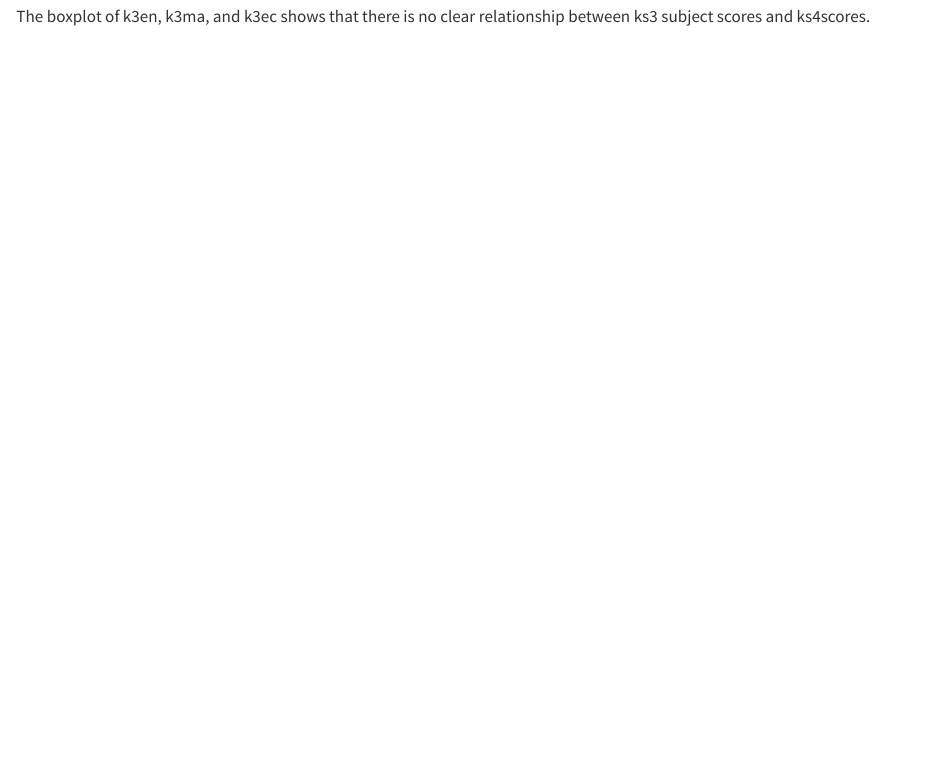
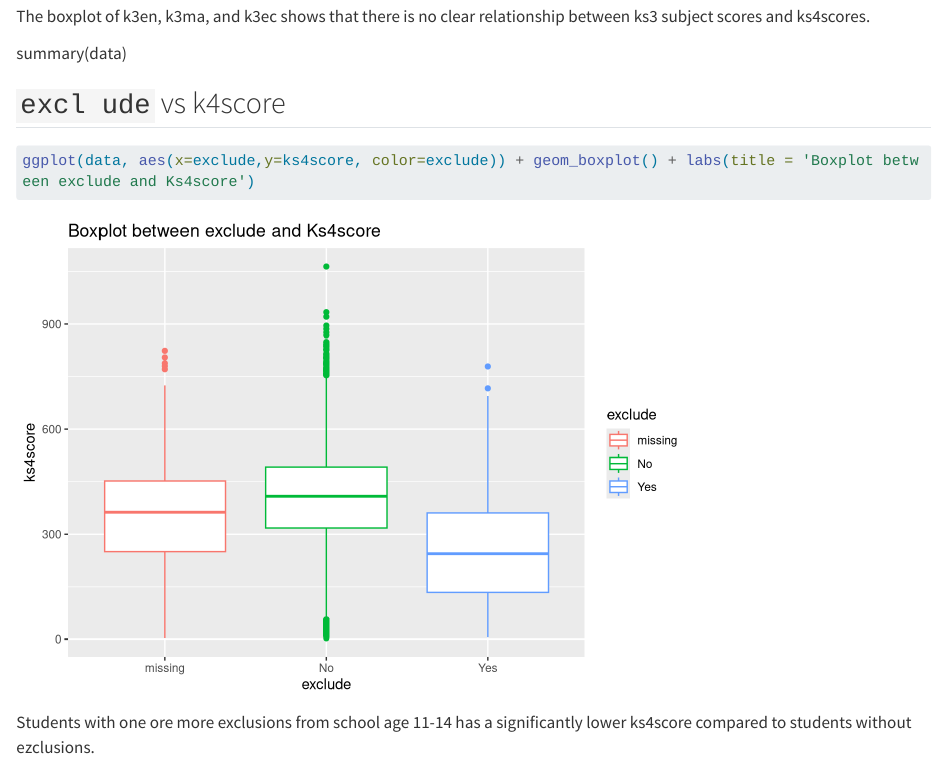
Before and after one commit to st101cc/ST211group3, a Quarto document (Rcode.qmd): the page in a window 1100 px wide, from 11570 px down. Rendered offline with R 4.5, knitr and Pandoc in place of Quarto, with nearby package versions; some code elsewhere in the file could not run offline; long lines of code are wrapped.

Commit message:
update rcode

````diff
--- a/Rcode.qmd
+++ b/Rcode.qmd
@@ -150,3 +150,7 @@ tidydata_k3
 ggplot(tidydata_k3, aes(x=k3,y=ks4score, color=k3)) + geom_boxplot()
 ```
 The boxplot of k3en, k3ma, and k3ec shows that there is no clear relationship between ks3 subject scores and ks4scores.
+
+summary(data)
+
+## `excl ude` vs k4score
@@ -152,0 +158,3 @@ The boxplot of k3en, k3ma, and k3ec shows that there is no clear relationship be
+ggplot(data, aes(x=exclude,y=ks4score, color=exclude)) + geom_boxplot() + labs(title = 'Boxplot between exclude and Ks4score')
+```
+Students with one ore more exclusions from school age 11-14 has a significantly lower ks4score compared to students without ezclusions.
````
Also changed, not shown: Rcode.qmd (1 more changed lines).
